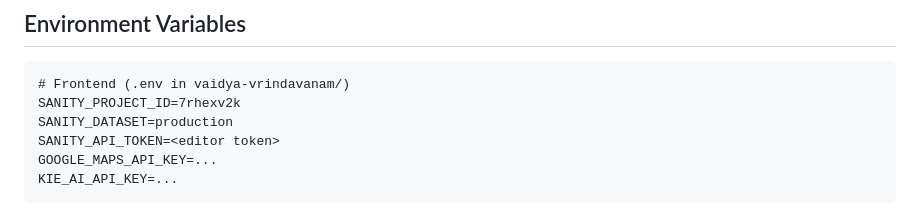
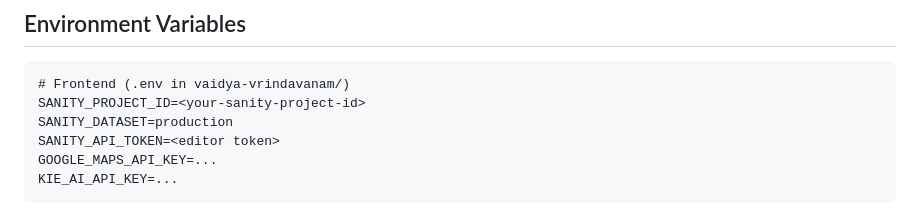
Before and after one commit to Vaidya-Vrindavanam/vaidya-vrindavanam, a Markdown page: CLAUDE.md, the part around the change. Rendered like a GitHub page.

Commit message:
security: redact Sanity project ID from public documentation

````diff
--- a/CLAUDE.md
+++ b/CLAUDE.md
@@ -108,7 +108,7 @@ Images are hosted on **Sanity Image CDN** (`cdn.sanity.io`) — persistent, no r
 
 ```
 # Frontend (.env in vaidya-vrindavanam/)
-SANITY_PROJECT_ID=7rhexv2k
+SANITY_PROJECT_ID=<your-sanity-project-id>
 SANITY_DATASET=production
 SANITY_API_TOKEN=<editor token>
 GOOGLE_MAPS_API_KEY=...
````
Also changed, not shown: 1 other file.
